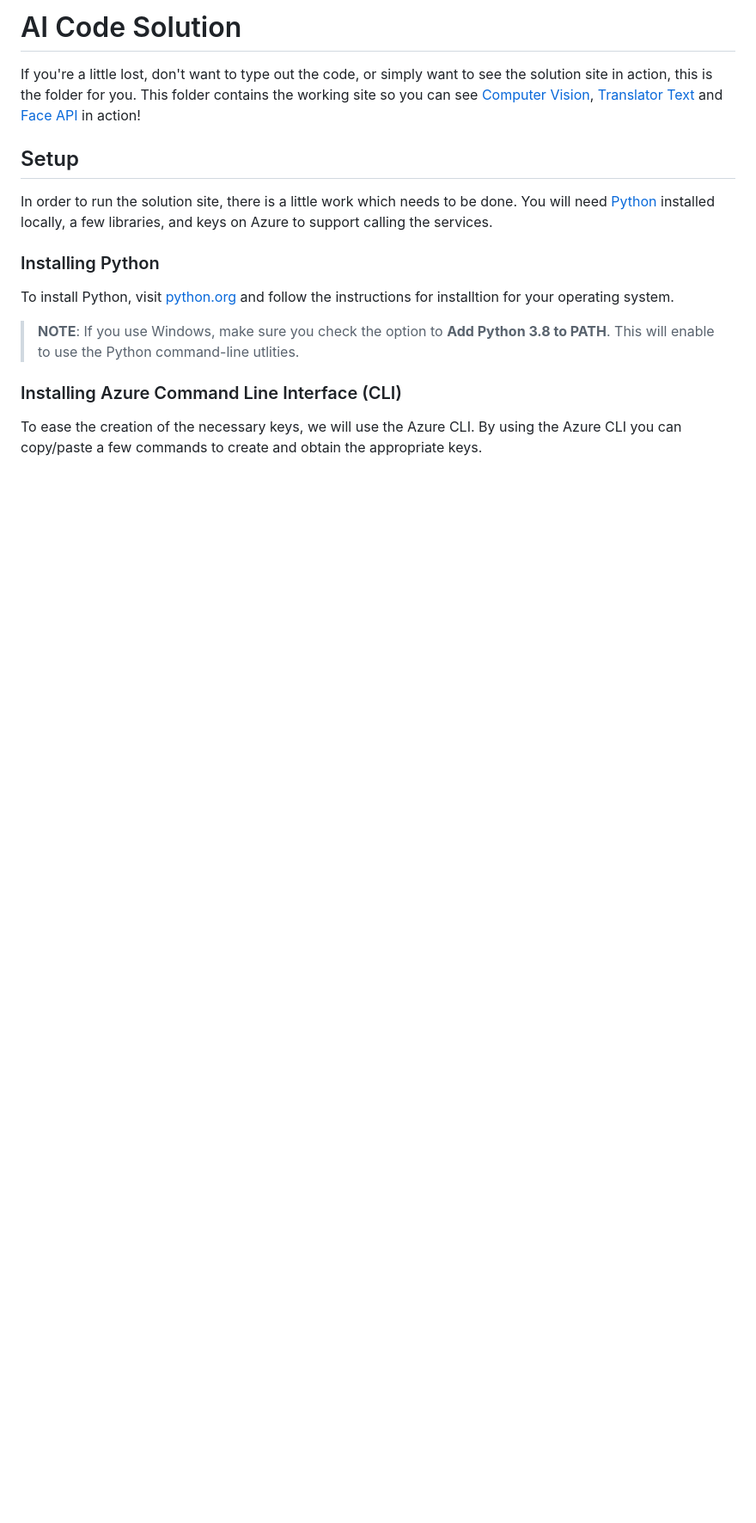
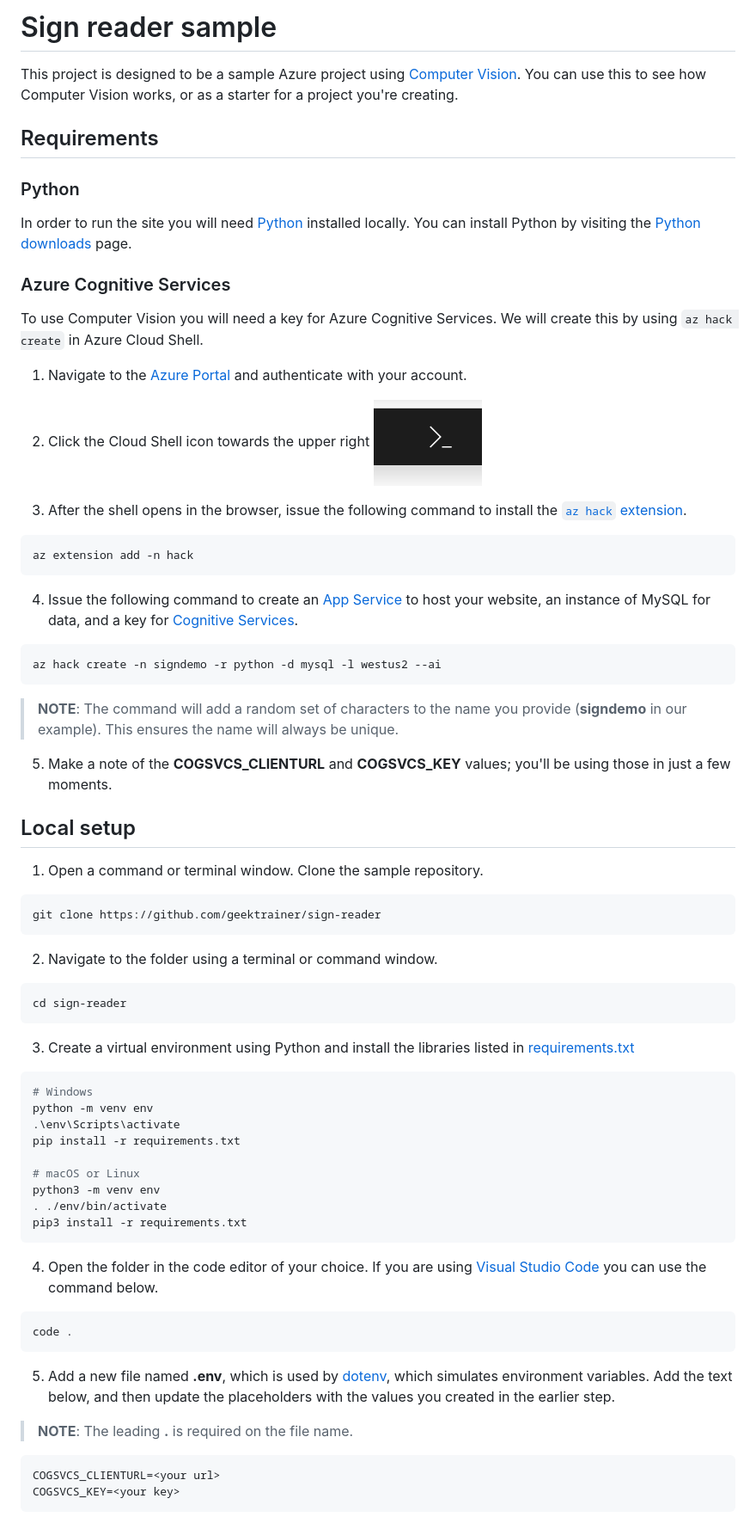
Before and after one commit to GeekTrainer/sign-reading, a Markdown page: README.md, the part around the change printed below. Shown: that part at 86% size. Drawn GitHub-style; pictures changed too: cloud-shell.png (added); blank space fills up the shorter version.

Commit message:
Added documentation

````diff
--- a/README.md
+++ b/README.md
@@ -1,17 +1,78 @@
-# AI Code Solution
+# Sign reader sample
 
-If you're a little lost, don't want to type out the code, or simply want to see the solution site in action, this is the folder for you. This folder contains the working site so you can see [Computer Vision](https://azure.microsoft.com/services/cognitive-services/computer-vision), [Translator Text](https://azure.microsoft.com/services/cognitive-services/translator-text-api/) and [Face API](https://azure.microsoft.com/services/cognitive-services/face/) in action!
+This project is designed to be a sample Azure project using [Computer Vision](https://azure.microsoft.com/services/cognitive-services/computer-vision/). You can use this to see how Computer Vision works, or as a starter for a project you're creating.
 
-## Setup
+## Requirements
 
-In order to run the solution site, there is a little work which needs to be done. You will need [Python](https://python.org) installed locally, a few libraries, and keys on Azure to support calling the services.
+### Python
 
-### Installing Python
+In order to run the site you will need [Python](https://python.org) installed locally. You can install Python by visiting the [Python downloads](https://www.python.org/downloads/) page.
 
-To install Python, visit [python.org](https://www.python.org/downloads/) and follow the instructions for installtion for your operating system.
+### Azure Cognitive Services
 
-> **NOTE**: If you use Windows, make sure you check the option to **Add Python 3.8 to PATH**. This will enable to use the Python command-line utlities.
+To use Computer Vision you will need a key for Azure Cognitive Services. We will create this by using `az hack create` in Azure Cloud Shell.
 
-### Installing Azure Command Line Interface (CLI)
+1. Navigate to the [Azure Portal](https://portal.azure.com) and authenticate with your account.
 
-To ease the creation of the necessary keys, we will use the Azure CLI. By using the Azure CLI you can copy/paste a few commands to create and obtain the appropriate keys.
+2. Click the Cloud Shell icon towards the upper right
+![Cloud Shell](./cloud-shell.png)
+
+3. After the shell opens in the browser, issue the following command to install the [`az hack` extension](https://github.com/microsoft/hackwithazure/blob/master/az-hack.md).
+
+``` console
+az extension add -n hack
+```
+
+4. Issue the following command to create an [App Service](https://azure.microsoft.com/services/app-service/) to host your website, an instance of MySQL for data, and a key for [Cognitive Services](https://azure.microsoft.com/services/cognitive-services/).
+
+``` console
+az hack create -n signdemo -r python -d mysql -l westus2 --ai
+```
+
+> **NOTE**: The command will add a random set of characters to the name you provide (**signdemo** in our example). This ensures the name will always be unique.
+
+5. Make a note of the **COGSVCS_CLIENTURL** and **COGSVCS_KEY** values; you'll be using those in just a few moments.
+
+## Local setup
+
+1. Open a command or terminal window. Clone the sample repository.
+
+``` console
+git clone https://github.com/geektrainer/sign-reader
+```
+
+2. Navigate to the folder using a terminal or command window.
+
+``` console
+cd sign-reader
+```
+
+3. Create a virtual environment using Python and install the libraries listed in [requirements.txt](./requirements.txt)
+
+``` console
+# Windows
+python -m venv env
+.\env\Scripts\activate
+pip install -r requirements.txt
+
+# macOS or Linux
+python3 -m venv env
+. ./env/bin/activate
+pip3 install -r requirements.txt
+```
+
+4. Open the folder in the code editor of your choice. If you are using [Visual Studio Code](https://code.visualstudio.com/) you can use the command below.
+
+``` console
+code .
+```
+
+5. Add a new file named **.env**, which is used by [dotenv](https://github.com/theskumar/python-dotenv), which simulates environment variables. Add the text below, and then update the placeholders with the values you created in the earlier step.
+
+> **NOTE**: The leading **.** is required on the file name.
+
+``` text
+COGSVCS_CLIENTURL=<your url>
+COGSVCS_KEY=<your key>
+```
+
````
Also changed, not shown: other parts of README.md (+11 -0 lines), 3 other files.
